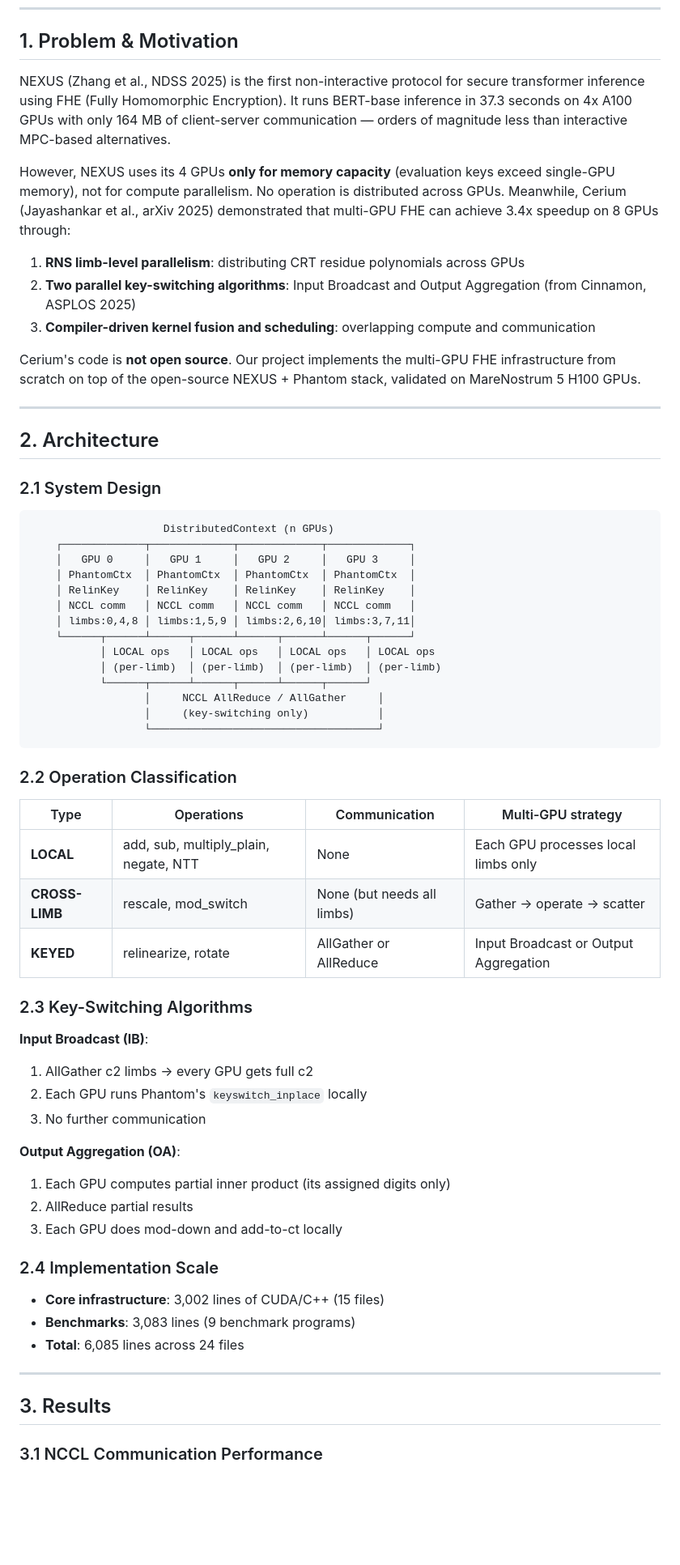
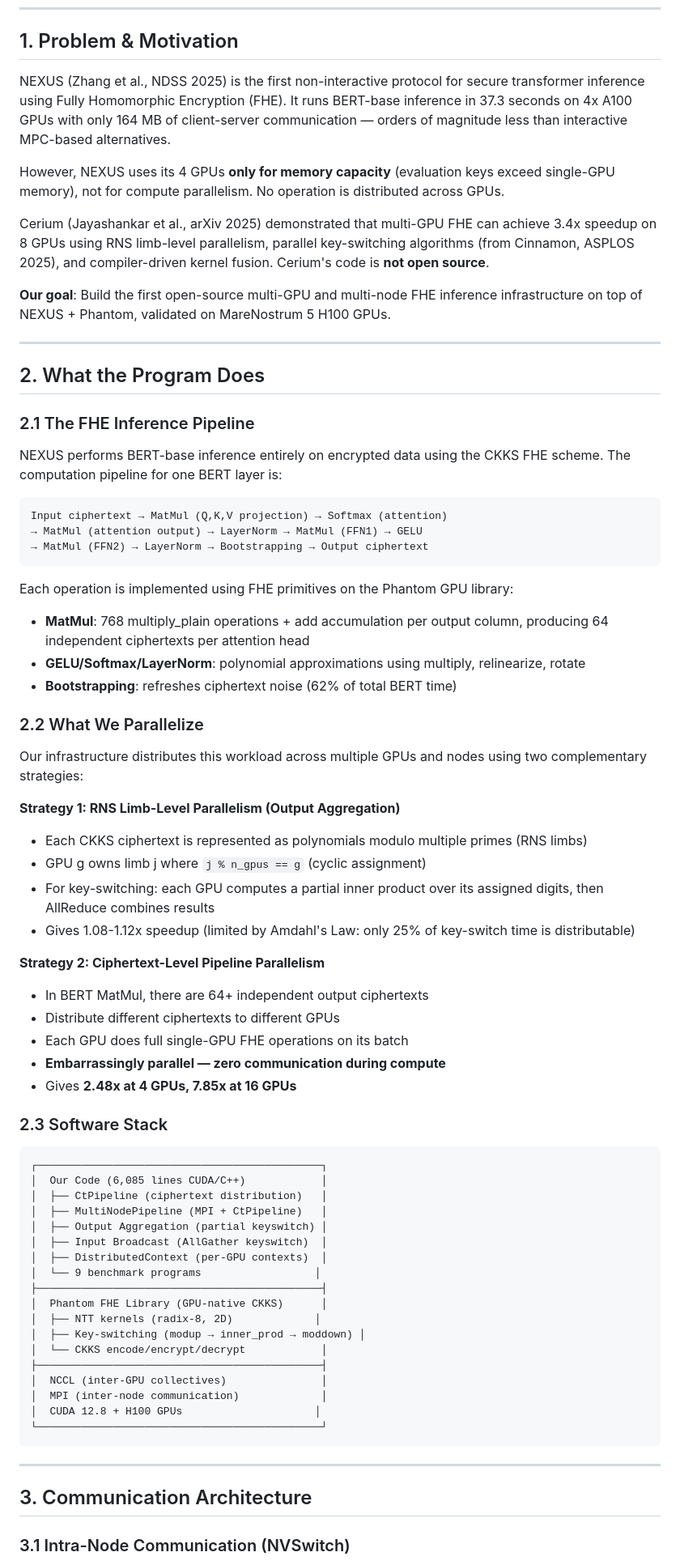
Before and after one commit to hkanpak21/Comp390Project, a Markdown page: paper/progress_report.md, the part around one of its changes. Shown at 81% size. Rendered like a GitHub page; blank space fills up the shorter version.

````diff
--- a/paper/progress_report.md
+++ b/paper/progress_report.md
@@ -9,68 +9,76 @@
 
 ## 1. Problem & Motivation
 
-NEXUS (Zhang et al., NDSS 2025) is the first non-interactive protocol for secure transformer inference using FHE (Fully Homomorphic Encryption). It runs BERT-base inference in 37.3 seconds on 4x A100 GPUs with only 164 MB of client-server communication — orders of magnitude less than interactive MPC-based alternatives.
+NEXUS (Zhang et al., NDSS 2025) is the first non-interactive protocol for secure transformer inference using Fully Homomorphic Encryption (FHE). It runs BERT-base inference in 37.3 seconds on 4x A100 GPUs with only 164 MB of client-server communication — orders of magnitude less than interactive MPC-based alternatives.
 
-However, NEXUS uses its 4 GPUs **only for memory capacity** (evaluation keys exceed single-GPU memory), not for compute parallelism. No operation is distributed across GPUs. Meanwhile, Cerium (Jayashankar et al., arXiv 2025) demonstrated that multi-GPU FHE can achieve 3.4x speedup on 8 GPUs through:
+However, NEXUS uses its 4 GPUs **only for memory capacity** (evaluation keys exceed single-GPU memory), not for compute parallelism. No operation is distributed across GPUs.
 
-1. **RNS limb-level parallelism**: distributing CRT residue polynomials across GPUs
-2. **Two parallel key-switching algorithms**: Input Broadcast and Output Aggregation (from Cinnamon, ASPLOS 2025)
-3. **Compiler-driven kernel fusion and scheduling**: overlapping compute and communication
+Cerium (Jayashankar et al., arXiv 2025) demonstrated that multi-GPU FHE can achieve 3.4x speedup on 8 GPUs using RNS limb-level parallelism, parallel key-switching algorithms (from Cinnamon, ASPLOS 2025), and compiler-driven kernel fusion. Cerium's code is **not open source**.
 
-Cerium's code is **not open source**. Our project implements the multi-GPU FHE infrastructure from scratch on top of the open-source NEXUS + Phantom stack, validated on MareNostrum 5 H100 GPUs.
+**Our goal**: Build the first open-source multi-GPU and multi-node FHE inference infrastructure on top of NEXUS + Phantom, validated on MareNostrum 5 H100 GPUs.
 
 ---
 
-## 2. Architecture
+## 2. What the Program Does
 
-### 2.1 System Design
+### 2.1 The FHE Inference Pipeline
+
+NEXUS performs BERT-base inference entirely on encrypted data using the CKKS FHE scheme. The computation pipeline for one BERT layer is:
 
 ```
-                     DistributedContext (n GPUs)
-    ┌─────────────┬─────────────┬─────────────┬─────────────┐
-    │   GPU 0     │   GPU 1     │   GPU 2     │   GPU 3     │
-    │ PhantomCtx  │ PhantomCtx  │ PhantomCtx  │ PhantomCtx  │
-    │ RelinKey    │ RelinKey    │ RelinKey    │ RelinKey    │
-    │ NCCL comm   │ NCCL comm   │ NCCL comm   │ NCCL comm   │
-    │ limbs:0,4,8 │ limbs:1,5,9 │ limbs:2,6,10│ limbs:3,7,11│
-    └──────┬──────┴──────┬──────┴──────┬──────┴──────┬──────┘
-           │ LOCAL ops   │ LOCAL ops   │ LOCAL ops   │ LOCAL ops
-           │ (per-limb)  │ (per-limb)  │ (per-limb)  │ (per-limb)
-           └──────┬──────┴──────┬──────┴──────┬──────┘
-                  │     NCCL AllReduce / AllGather     │
-                  │     (key-switching only)           │
-                  └────────────────────────────────────┘
+Input ciphertext → MatMul (Q,K,V projection) → Softmax (attention)
+→ MatMul (attention output) → LayerNorm → MatMul (FFN1) → GELU
+→ MatMul (FFN2) → LayerNorm → Bootstrapping → Output ciphertext
 ```
 
-### 2.2 Operation Classification
+Each operation is implemented using FHE primitives on the Phantom GPU library:
+- **MatMul**: 768 multiply_plain operations + add accumulation per output column, producing 64 independent ciphertexts per attention head
+- **GELU/Softmax/LayerNorm**: polynomial approximations using multiply, relinearize, rotate
+- **Bootstrapping**: refreshes ciphertext noise (62% of total BERT time)
 
-| Type | Operations | Communication | Multi-GPU strategy |
-|------|-----------|---------------|-------------------|
-| **LOCAL** | add, sub, multiply_plain, negate, NTT | None | Each GPU processes local limbs only |
-| **CROSS-LIMB** | rescale, mod_switch | None (but needs all limbs) | Gather → operate → scatter |
-| **KEYED** | relinearize, rotate | AllGather or AllReduce | Input Broadcast or Output Aggregation |
+### 2.2 What We Parallelize
 
-### 2.3 Key-Switching Algorithms
+Our infrastructure distributes this workload across multiple GPUs and nodes using two complementary strategies:
 
-**Input Broadcast (IB)**:
-1. AllGather c2 limbs → every GPU gets full c2
-2. Each GPU runs Phantom's `keyswitch_inplace` locally
-3. No further communication
+**Strategy 1: RNS Limb-Level Parallelism (Output Aggregation)**
+- Each CKKS ciphertext is represented as polynomials modulo multiple primes (RNS limbs)
+- GPU g owns limb j where `j % n_gpus == g` (cyclic assignment)
+- For key-switching: each GPU computes a partial inner product over its assigned digits, then AllReduce combines results
+- Gives 1.08-1.12x speedup (limited by Amdahl's Law: only 25% of key-switch time is distributable)
 
-**Output Aggregation (OA)**:
-1. Each GPU computes partial inner product (its assigned digits only)
-2. AllReduce partial results
-3. Each GPU does mod-down and add-to-ct locally
+**Strategy 2: Ciphertext-Level Pipeline Parallelism**
+- In BERT MatMul, there are 64+ independent output ciphertexts
+- Distribute different ciphertexts to different GPUs
+- Each GPU does full single-GPU FHE operations on its batch
+- **Embarrassingly parallel — zero communication during compute**
+- Gives **2.48x at 4 GPUs, 7.85x at 16 GPUs**
 
-### 2.4 Implementation Scale
+### 2.3 Software Stack
 
-- **Core infrastructure**: 3,002 lines of CUDA/C++ (15 files)
-- **Benchmarks**: 3,083 lines (9 benchmark programs)
-- **Total**: 6,085 lines across 24 files
+```
+┌─────────────────────────────────────────────┐
+│  Our Code (6,085 lines CUDA/C++)            │
+│  ├── CtPipeline (ciphertext distribution)   │
+│  ├── MultiNodePipeline (MPI + CtPipeline)   │
+│  ├── Output Aggregation (partial keyswitch) │
+│  ├── Input Broadcast (AllGather keyswitch)  │
+│  ├── DistributedContext (per-GPU contexts)  │
+│  └── 9 benchmark programs                  │
+├─────────────────────────────────────────────┤
+│  Phantom FHE Library (GPU-native CKKS)      │
+│  ├── NTT kernels (radix-8, 2D)             │
+│  ├── Key-switching (modup → inner_prod → moddown) │
+│  └── CKKS encode/encrypt/decrypt            │
+├─────────────────────────────────────────────┤
+│  NCCL (inter-GPU collectives)               │
+│  MPI (inter-node communication)             │
+│  CUDA 12.8 + H100 GPUs                     │
+└─────────────────────────────────────────────┘
+```
 
 ---
 
-## 3. Results
+## 3. Communication Architecture
 
-### 3.1 NCCL Communication Performance
+### 3.1 Intra-Node Communication (NVSwitch)
 
````
Also changed, not shown: other parts of paper/progress_report.md (+185 -141 lines).
